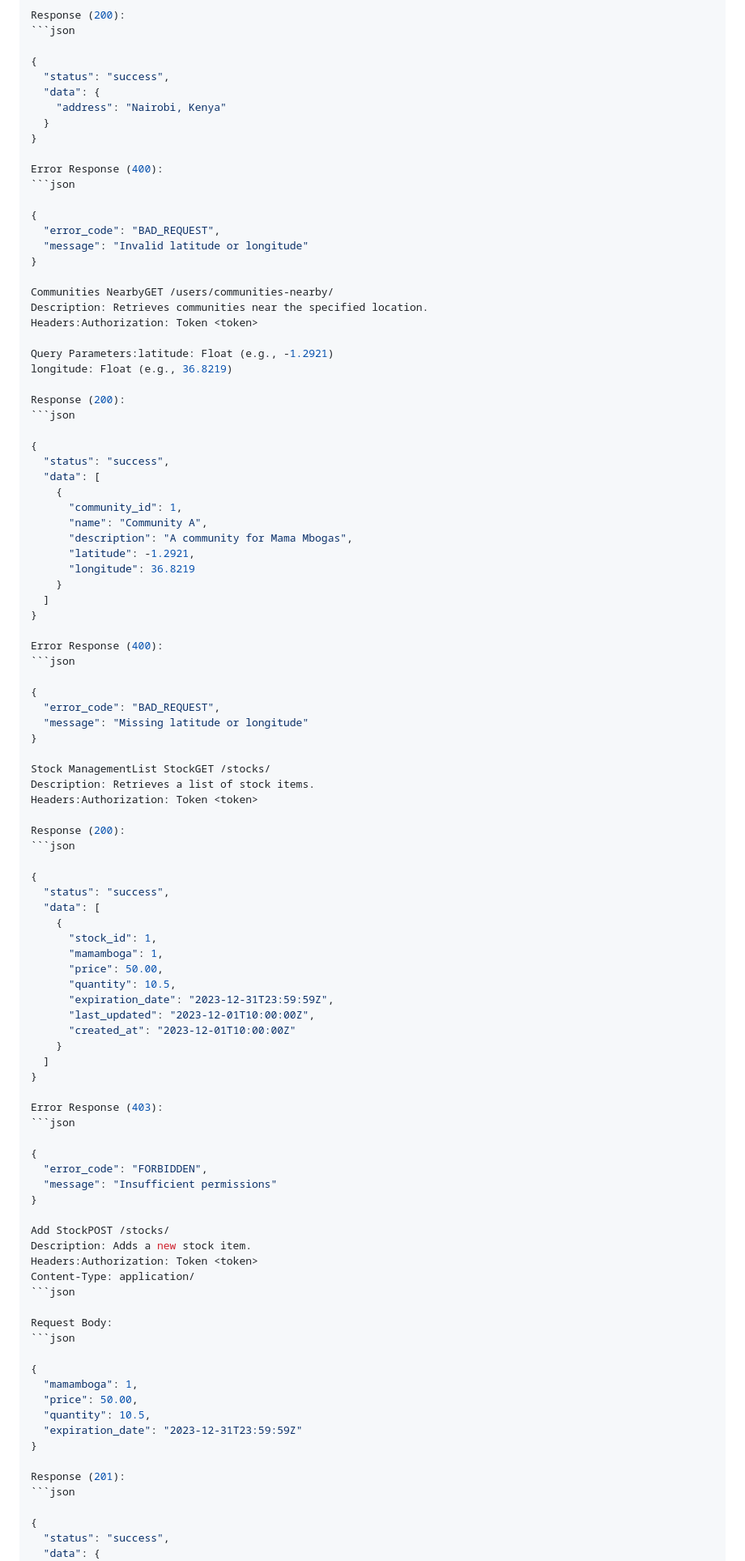
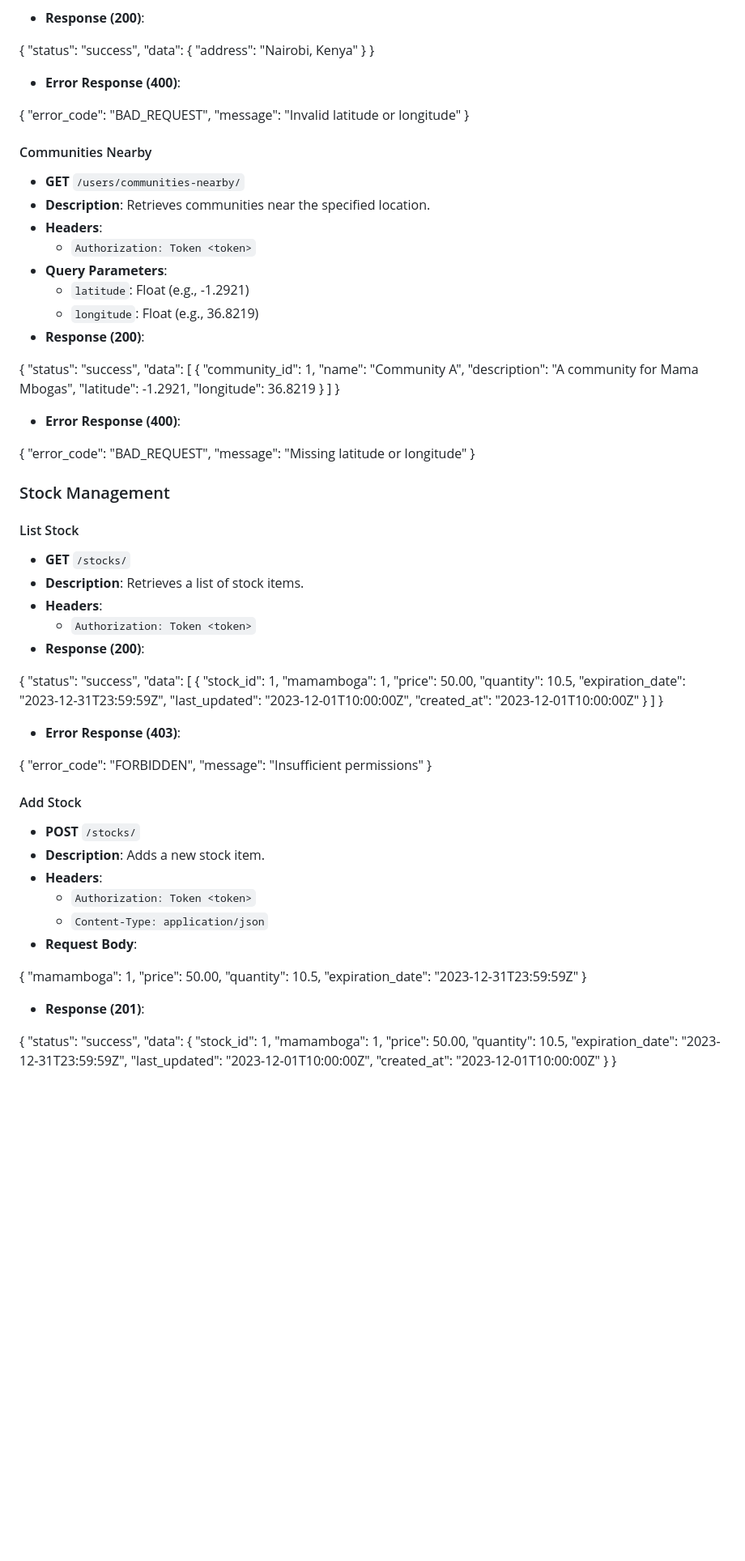
Before and after one commit to meronteklehaymanotgebru/tujijenge-documentation, a Markdown page: docs/technical/api-reference.md, the part around the change printed below. Shown: that part at 81% size. Drawn GitHub-style; blank space fills up the shorter version.

````diff
--- a/docs/technical/api-reference.md
+++ b/docs/technical/api-reference.md
@@ -209,8 +204,7 @@ Request Body:
   "longitude": 36.8219
 }
 
-Response (200):
-```json
+- **Response (200)**:
 
 {
   "status": "success",
@@ -219,23 +213,22 @@ Response (200):
   }
 }
 
-Error Response (400):
-```json
+- **Error Response (400)**:
 
 {
   "error_code": "BAD_REQUEST",
   "message": "Invalid latitude or longitude"
 }
 
-Communities NearbyGET /users/communities-nearby/
-Description: Retrieves communities near the specified location.
-Headers:Authorization: Token <token>
-
-Query Parameters:latitude: Float (e.g., -1.2921)
-longitude: Float (e.g., 36.8219)
-
-Response (200):
-```json
+#### Communities Nearby
+- **GET** `/users/communities-nearby/`
+- **Description**: Retrieves communities near the specified location.
+- **Headers**:
+  - `Authorization: Token <token>`
+- **Query Parameters**:
+  - `latitude`: Float (e.g., -1.2921)
+  - `longitude`: Float (e.g., 36.8219)
+- **Response (200)**:
 
 {
   "status": "success",
@@ -250,20 +243,21 @@ Response (200):
   ]
 }
 
-Error Response (400):
-```json
+- **Error Response (400)**:
 
 {
   "error_code": "BAD_REQUEST",
   "message": "Missing latitude or longitude"
 }
 
-Stock ManagementList StockGET /stocks/
-Description: Retrieves a list of stock items.
-Headers:Authorization: Token <token>
+### Stock Management
 
-Response (200):
-```json
+#### List Stock
+- **GET** `/stocks/`
+- **Description**: Retrieves a list of stock items.
+- **Headers**:
+  - `Authorization: Token <token>`
+- **Response (200)**:
 
 {
   "status": "success",
@@ -280,22 +274,20 @@ Response (200):
   ]
 }
 
-Error Response (403):
-```json
+- **Error Response (403)**:
 
 {
   "error_code": "FORBIDDEN",
   "message": "Insufficient permissions"
 }
 
-Add StockPOST /stocks/
-Description: Adds a new stock item.
-Headers:Authorization: Token <token>
-Content-Type: application/
-```json
-
-Request Body:
-```json
+#### Add Stock
+- **POST** `/stocks/`
+- **Description**: Adds a new stock item.
+- **Headers**:
+  - `Authorization: Token <token>`
+  - `Content-Type: application/json`
+- **Request Body**:
 
 {
   "mamamboga": 1,
@@ -304,8 +296,7 @@ Request Body:
   "expiration_date": "2023-12-31T23:59:59Z"
 }
 
-Response (201):
-```json
+- **Response (201)**:
 
 {
   "status": "success",
````
Also changed, not shown: other parts of docs/technical/api-reference.md (+169 -185 lines).
